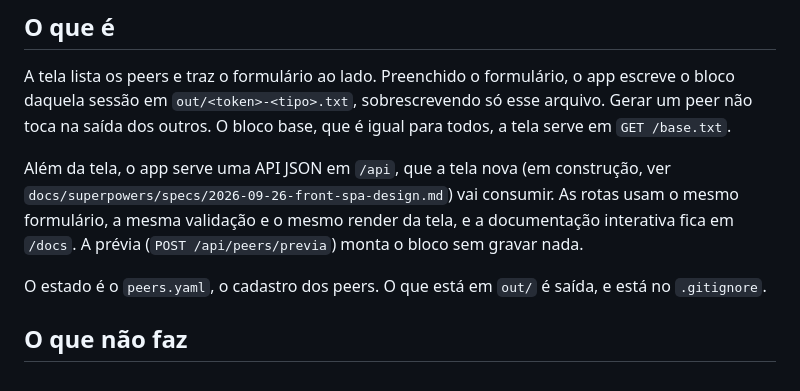
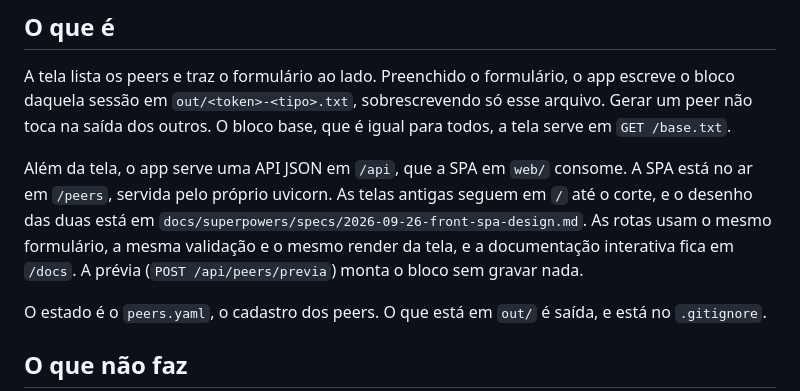
Before and after one commit to diorgesl/gerador-xpl-huawei, a Markdown page: README.md, the part around one of its changes. GitHub-like rendering.

```diff
--- a/README.md
+++ b/README.md
@@ -10,11 +10,13 @@ app escreve o bloco daquela sessão em `out/<token>-<tipo>.txt`, sobrescrevendo
 só esse arquivo. Gerar um peer não toca na saída dos outros. O bloco base, que
 é igual para todos, a tela serve em `GET /base.txt`.
 
-Além da tela, o app serve uma API JSON em `/api`, que a tela nova (em
-construção, ver `docs/superpowers/specs/2026-09-26-front-spa-design.md`) vai
-consumir. As rotas usam o mesmo formulário, a mesma validação e o mesmo render
-da tela, e a documentação interativa fica em `/docs`. A prévia
-(`POST /api/peers/previa`) monta o bloco sem gravar nada.
+Além da tela, o app serve uma API JSON em `/api`, que a SPA em `web/` consome.
+A SPA está no ar em `/peers`, servida pelo próprio uvicorn. As telas antigas
+seguem em `/` até o corte, e o desenho das duas está em
+`docs/superpowers/specs/2026-09-26-front-spa-design.md`. As rotas usam o mesmo
+formulário, a mesma validação e o mesmo render da tela, e a documentação
+interativa fica em `/docs`. A prévia (`POST /api/peers/previa`) monta o bloco
+sem gravar nada.
 
 O estado é o `peers.yaml`, o cadastro dos peers. O que está em `out/` é saída, e
 está no `.gitignore`.
```
Also changed, not shown: other parts of README.md (+50 -0 lines), CLAUDE.md (+2 -0 lines).
